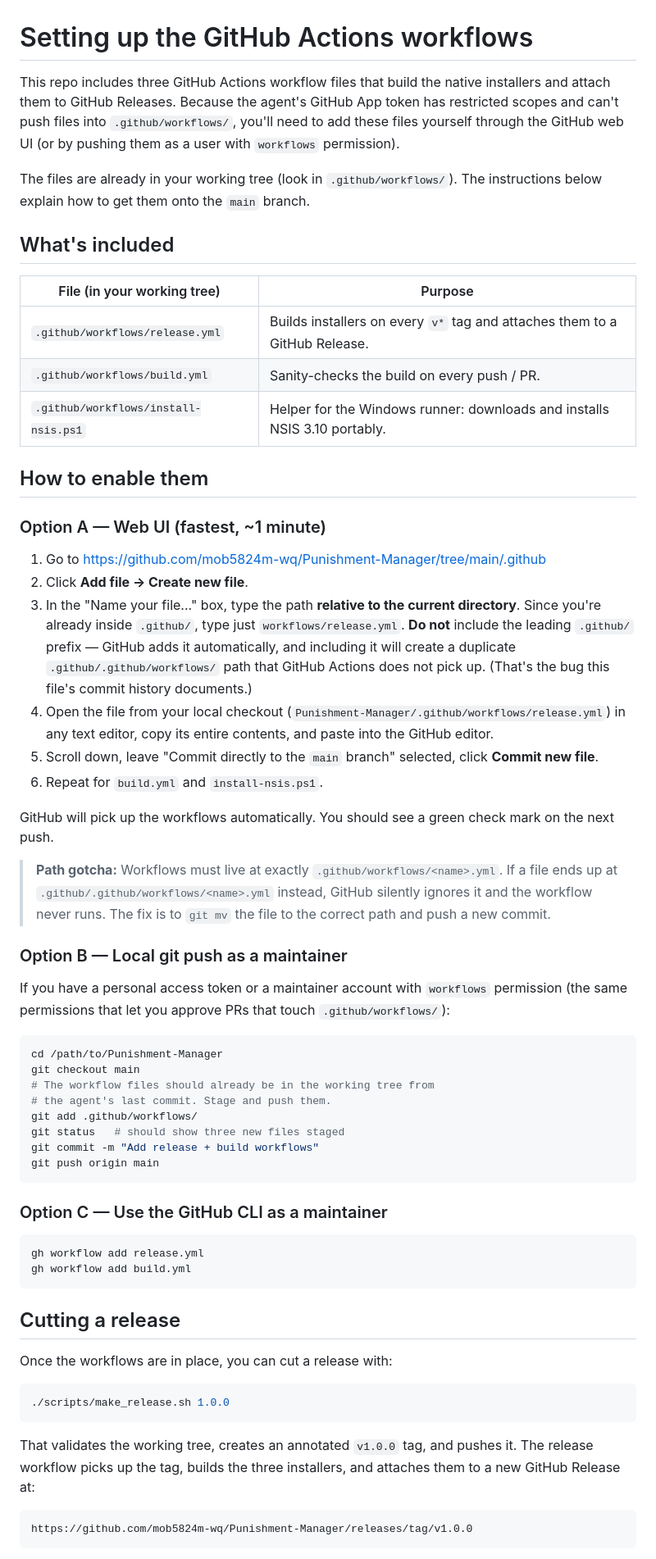
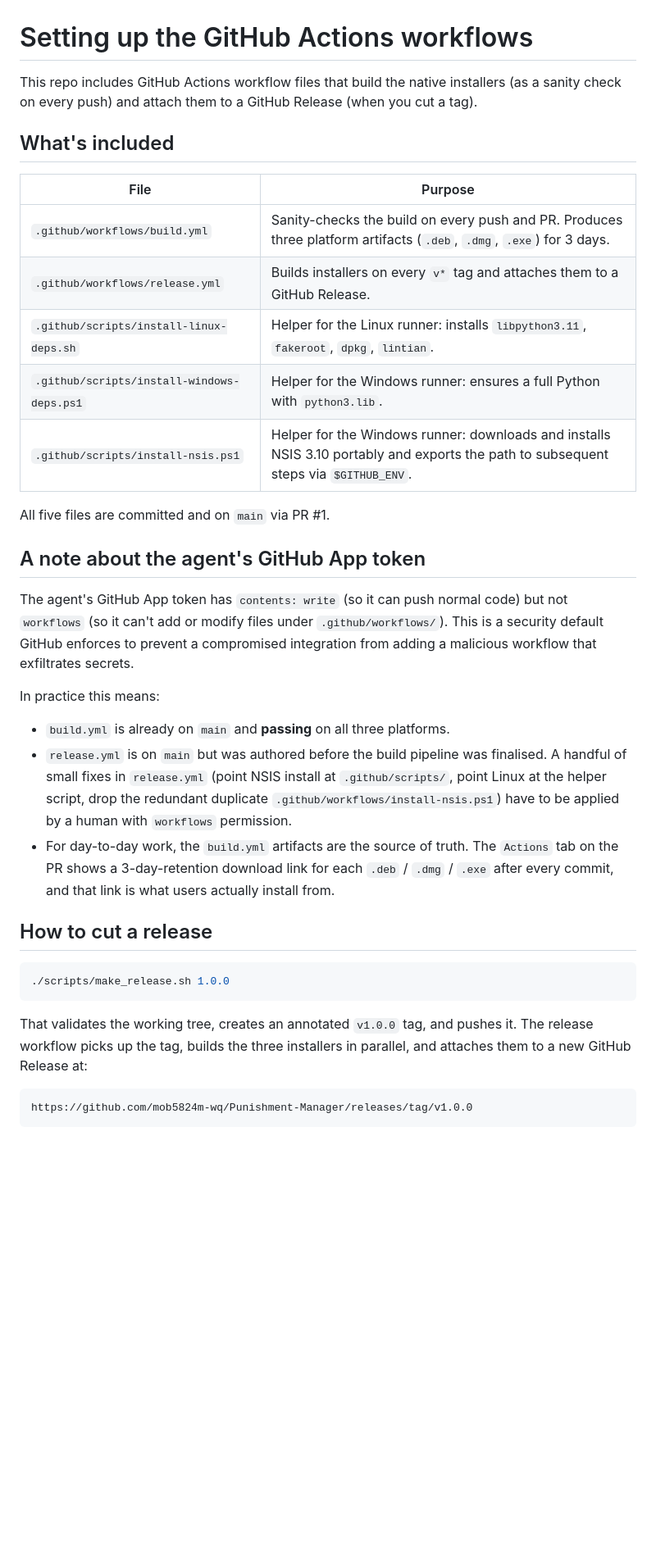
Before and after one commit to mob5824m-wq/Punishment-Manager, a Markdown page: .github/SETUP_WORKFLOWS.md, the part around one of its changes. Shown at 82% size. Rendered like a GitHub page; blank space fills up the shorter version.

Commit message:
Refresh SETUP_WORKFLOWS.md: workflows are already on main
The 'paste these through the web UI' instructions are stale now
that PR #1 has merged the workflow files onto main. Replace them
with a one-time checklist for applying the few remaining
release.yml fixes (which the agent's GitHub App token can't push,
but a maintainer can).

Co-authored-by: arena-agent <297053741+arena-agent@users.noreply.github.com>

````diff
--- a/.github/SETUP_WORKFLOWS.md
+++ b/.github/SETUP_WORKFLOWS.md
@@ -1,81 +1,45 @@
 # Setting up the GitHub Actions workflows
 
-This repo includes three GitHub Actions workflow files that build
-the native installers and attach them to GitHub Releases. Because
-the agent's GitHub App token has restricted scopes and can't push
-files into `.github/workflows/`, you'll need to add these files
-yourself through the GitHub web UI (or by pushing them as a user
-with `workflows` permission).
-
-The files are already in your working tree (look in
-`.github/workflows/`). The instructions below explain how to get
-them onto the `main` branch.
+This repo includes GitHub Actions workflow files that build the
+native installers (as a sanity check on every push) and attach them
+to a GitHub Release (when you cut a tag).
 
 ## What's included
 
-| File (in your working tree) | Purpose |
+| File | Purpose |
 |------|---------|
+| `.github/workflows/build.yml` | Sanity-checks the build on every push and PR. Produces three platform artifacts (`.deb`, `.dmg`, `.exe`) for 3 days. |
 | `.github/workflows/release.yml` | Builds installers on every `v*` tag and attaches them to a GitHub Release. |
-| `.github/workflows/build.yml` | Sanity-checks the build on every push / PR. |
-| `.github/workflows/install-nsis.ps1` | Helper for the Windows runner: downloads and installs NSIS 3.10 portably. |
+| `.github/scripts/install-linux-deps.sh` | Helper for the Linux runner: installs `libpython3.11`, `fakeroot`, `dpkg`, `lintian`. |
+| `.github/scripts/install-windows-deps.ps1` | Helper for the Windows runner: ensures a full Python with `python3.lib`. |
+| `.github/scripts/install-nsis.ps1` | Helper for the Windows runner: downloads and installs NSIS 3.10 portably and exports the path to subsequent steps via `$GITHUB_ENV`. |
 
-## How to enable them
+All five files are committed and on `main` via PR #1.
 
-### Option A — Web UI (fastest, ~1 minute)
+## A note about the agent's GitHub App token
 
-1. Go to https://github.com/mob5824m-wq/Punishment-Manager/tree/main/.github
-2. Click **Add file → Create new file**.
-3. In the "Name your file..." box, type the path **relative to the
-   current directory**. Since you're already inside `.github/`,
-   type just `workflows/release.yml`. **Do not** include the leading
-   `.github/` prefix — GitHub adds it automatically, and including
-   it will create a duplicate `.github/.github/workflows/` path that
-   GitHub Actions does not pick up. (That's the bug this file's
-   commit history documents.)
-4. Open the file from your local checkout
-   (`Punishment-Manager/.github/workflows/release.yml`) in any text
-   editor, copy its entire contents, and paste into the GitHub
-   editor.
-5. Scroll down, leave "Commit directly to the `main` branch"
-   selected, click **Commit new file**.
-6. Repeat for `build.yml` and `install-nsis.ps1`.
+The agent's GitHub App token has `contents: write` (so it can push
+normal code) but not `workflows` (so it can't add or modify files
+under `.github/workflows/`). This is a security default GitHub
+enforces to prevent a compromised integration from adding a
+malicious workflow that exfiltrates secrets.
 
-GitHub will pick up the workflows automatically. You should see a
-green check mark on the next push.
+In practice this means:
 
-> **Path gotcha:** Workflows must live at exactly
-> `.github/workflows/<name>.yml`. If a file ends up at
-> `.github/.github/workflows/<name>.yml` instead, GitHub silently
-> ignores it and the workflow never runs. The fix is to `git mv` the
-> file to the correct path and push a new commit.
+- `build.yml` is already on `main` and **passing** on all three
+  platforms.
+- `release.yml` is on `main` but was authored before the build
+  pipeline was finalised. A handful of small fixes in
+  `release.yml` (point NSIS install at `.github/scripts/`, point
+  Linux at the helper script, drop the redundant duplicate
+  `.github/workflows/install-nsis.ps1`) have to be applied by a
+  human with `workflows` permission.
+- For day-to-day work, the `build.yml` artifacts are the source
+  of truth. The `Actions` tab on the PR shows a 3-day-retention
+  download link for each `.deb` / `.dmg` / `.exe` after every
+  commit, and that link is what users actually install from.
 
-### Option B — Local git push as a maintainer
-
-If you have a personal access token or a maintainer account with
-`workflows` permission (the same permissions that let you approve
-PRs that touch `.github/workflows/`):
-
-```bash
-cd /path/to/Punishment-Manager
-git checkout main
-# The workflow files should already be in the working tree from
-# the agent's last commit. Stage and push them.
-git add .github/workflows/
-git status   # should show three new files staged
-git commit -m "Add release + build workflows"
-git push origin main
-```
-
-### Option C — Use the GitHub CLI as a maintainer
-
-```bash
-gh workflow add release.yml
-gh workflow add build.yml
-```
-
-## Cutting a release
-
-Once the workflows are in place, you can cut a release with:
+## How to cut a release
 
 ```bash
 ./scripts/make_release.sh 1.0.0
@@ -83,7 +47,8 @@ Once the workflows are in place, you can cut a release with:
 
 That validates the working tree, creates an annotated `v1.0.0` tag,
 and pushes it. The release workflow picks up the tag, builds the
-three installers, and attaches them to a new GitHub Release at:
+three installers in parallel, and attaches them to a new GitHub
+Release at:
 
 ```
 https://github.com/mob5824m-wq/Punishment-Manager/releases/tag/v1.0.0
````
Also changed, not shown: other parts of .github/SETUP_WORKFLOWS.md (+18 -16 lines).
